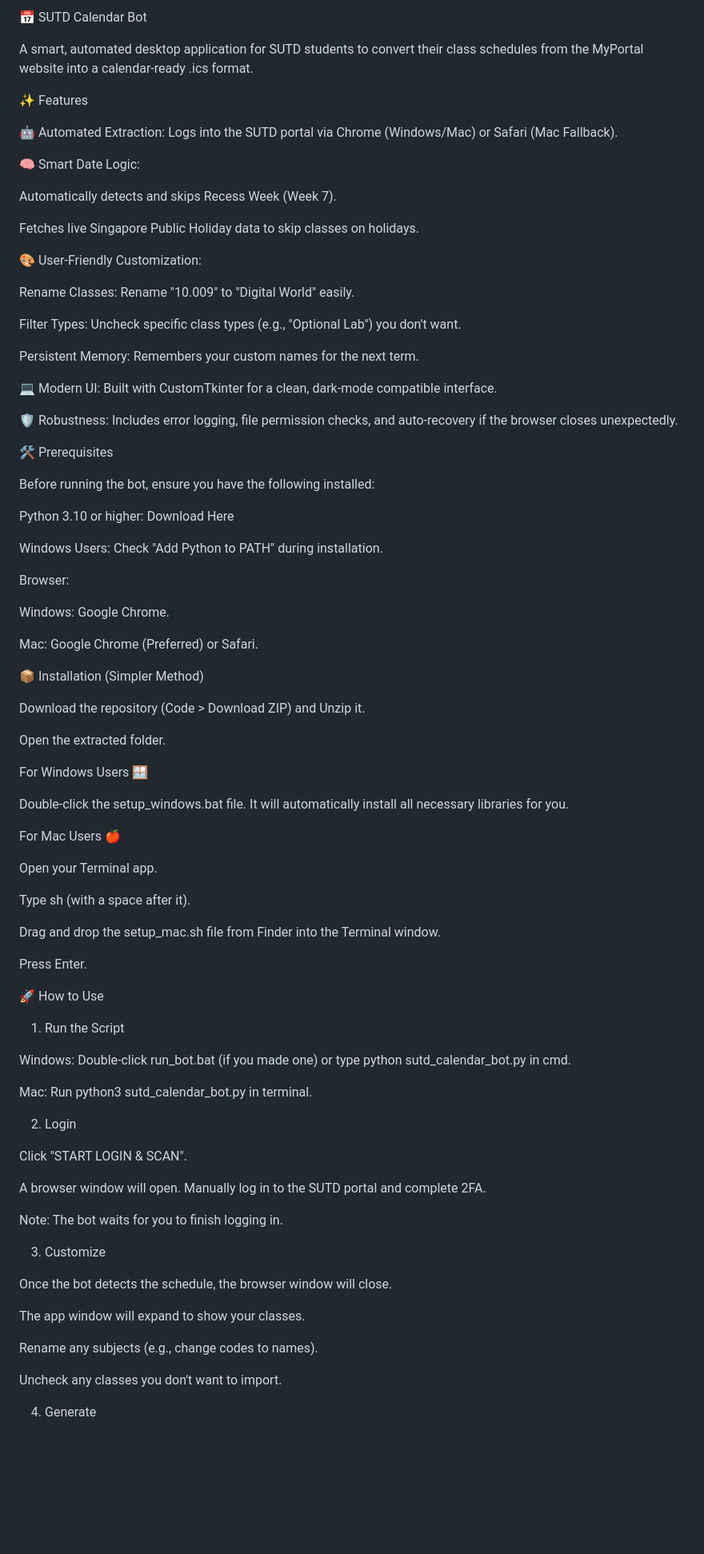
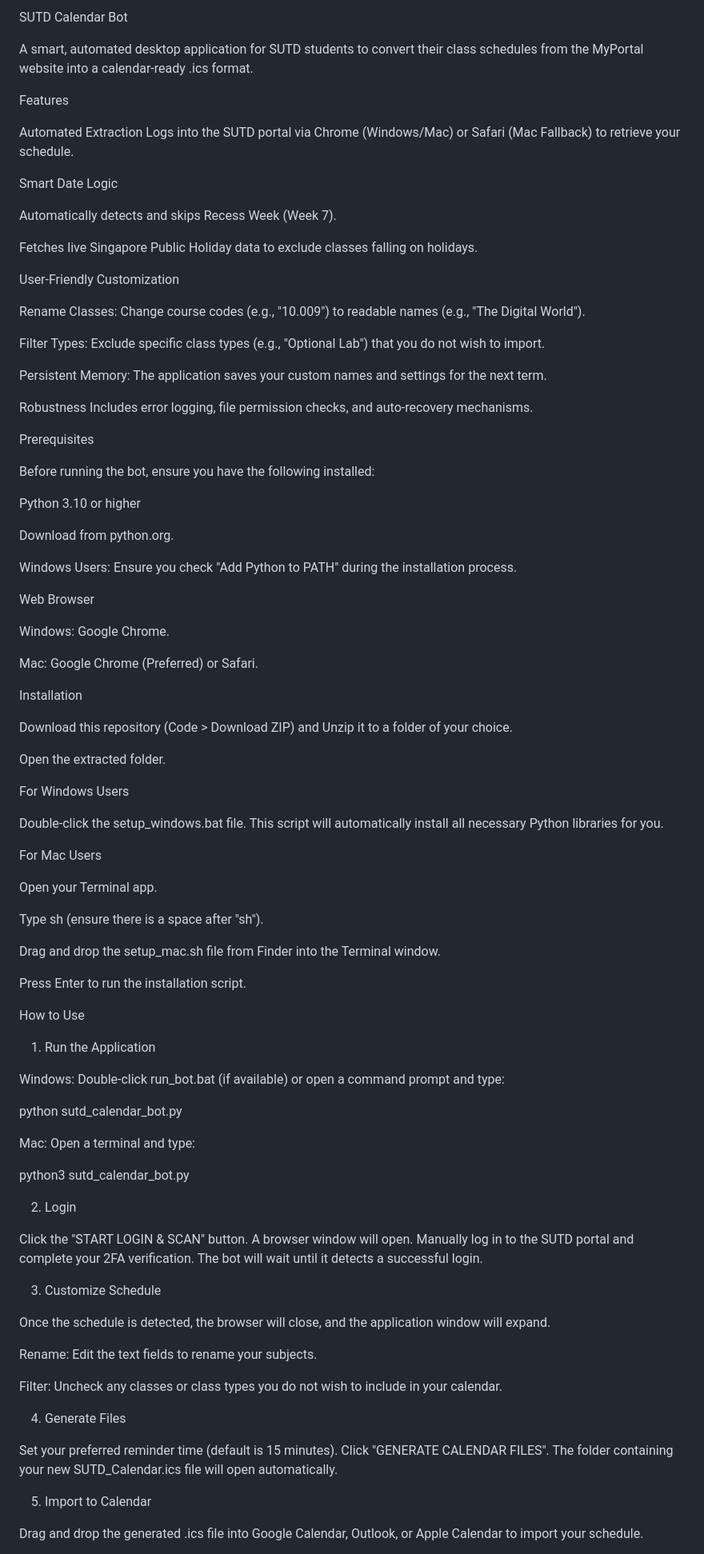
Before and after one commit to raghav0818/SUTD-CALENDAR-BOT, a Markdown page: README.md, the part around one of its changes. Shown at 80% size. GitHub-like rendering; blank space fills up the shorter version.

```diff
--- a/README.md
+++ b/README.md
@@ -1,88 +1,96 @@
-📅 SUTD Calendar Bot
+SUTD Calendar Bot
 
 A smart, automated desktop application for SUTD students to convert their class schedules from the MyPortal website into a calendar-ready .ics format.
 
-✨ Features
+Features
 
-🤖 Automated Extraction: Logs into the SUTD portal via Chrome (Windows/Mac) or Safari (Mac Fallback).
+Automated Extraction
+Logs into the SUTD portal via Chrome (Windows/Mac) or Safari (Mac Fallback) to retrieve your schedule.
 
-🧠 Smart Date Logic:
+Smart Date Logic
 
 Automatically detects and skips Recess Week (Week 7).
 
-Fetches live Singapore Public Holiday data to skip classes on holidays.
+Fetches live Singapore Public Holiday data to exclude classes falling on holidays.
 
-🎨 User-Friendly Customization:
+User-Friendly Customization
 
-Rename Classes: Rename "10.009" to "Digital World" easily.
+Rename Classes: Change course codes (e.g., "10.009") to readable names (e.g., "The Digital World").
 
-Filter Types: Uncheck specific class types (e.g., "Optional Lab") you don't want.
+Filter Types: Exclude specific class types (e.g., "Optional Lab") that you do not wish to import.
 
-Persistent Memory: Remembers your custom names for the next term.
+Persistent Memory: The application saves your custom names and settings for the next term.
 
-💻 Modern UI: Built with CustomTkinter for a clean, dark-mode compatible interface.
+Robustness
+Includes error logging, file permission checks, and auto-recovery mechanisms.
 
-🛡️ Robustness: Includes error logging, file permission checks, and auto-recovery if the browser closes unexpectedly.
-
-🛠️ Prerequisites
+Prerequisites
 
 Before running the bot, ensure you have the following installed:
 
-Python 3.10 or higher: Download Here
+Python 3.10 or higher
 
-Windows Users: Check "Add Python to PATH" during installation.
+Download from python.org.
 
-Browser:
+Windows Users: Ensure you check "Add Python to PATH" during the installation process.
+
+Web Browser
 
 Windows: Google Chrome.
 
 Mac: Google Chrome (Preferred) or Safari.
 
-📦 Installation (Simpler Method)
+Installation
 
-Download the repository (Code > Download ZIP) and Unzip it.
+Download this repository (Code > Download ZIP) and Unzip it to a folder of your choice.
 
 Open the extracted folder.
 
-For Windows Users 🪟
+For Windows Users
 
-Double-click the setup_windows.bat file. It will automatically install all necessary libraries for you.
+Double-click the setup_windows.bat file. This script will automatically install all necessary Python libraries for you.
 
-For Mac Users 🍎
+For Mac Users
 
 Open your Terminal app.
 
-Type sh  (with a space after it).
+Type sh  (ensure there is a space after "sh").
 
 Drag and drop the setup_mac.sh file from Finder into the Terminal window.
 
-Press Enter.
+Press Enter to run the installation script.
 
-🚀 How to Use
+How to Use
 
-1. Run the Script
+1. Run the Application
 
-Windows: Double-click run_bot.bat (if you made one) or type python sutd_calendar_bot.py in cmd.
+Windows: Double-click run_bot.bat (if available) or open a command prompt and type:
 
-Mac: Run python3 sutd_calendar_bot.py in terminal.
+python sutd_calendar_bot.py
+
+
+Mac: Open a terminal and type:
+
+python3 sutd_calendar_bot.py
+
 
 2. Login
 
-Click "START LOGIN & SCAN".
+Click the "START LOGIN & SCAN" button. A browser window will open. Manually log in to the SUTD portal and complete your 2FA verification. The bot will wait until it detects a successful login.
 
-A browser window will open. Manually log in to the SUTD portal and complete 2FA.
+3. Customize Schedule
 
-Note: The bot waits for you to finish logging in.
+Once the schedule is detected, the browser will close, and the application window will expand.
 
-3. Customize
+Rename: Edit the text fields to rename your subjects.
 
-Once the bot detects the schedule, the browser window will close.
+Filter: Uncheck any classes or class types you do not wish to include in your calendar.
 
-The app window will expand to show your classes.
+4. Generate Files
 
-Rename any subjects (e.g., change codes to names).
+Set your preferred reminder time (default is 15 minutes). Click "GENERATE CALENDAR FILES". The folder containing your new SUTD_Calendar.ics file will open automatically.
 
-Uncheck any classes you don't want to import.
+5. Import to Calendar
 
-4. Generate
+Drag and drop the generated .ics file into Google Calendar, Outlook, or Apple Calendar to import your schedule.
 
```
Also changed, not shown: other parts of README.md (+13 -31 lines).
